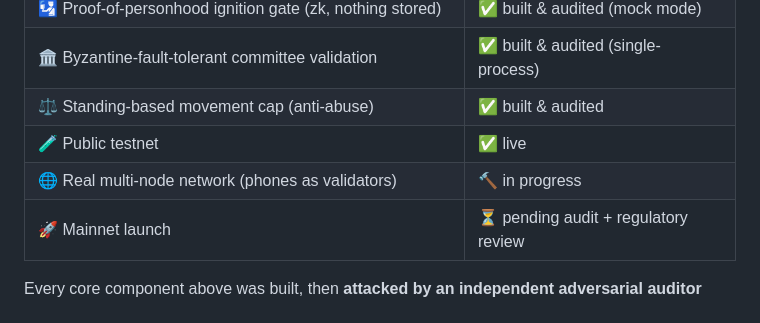
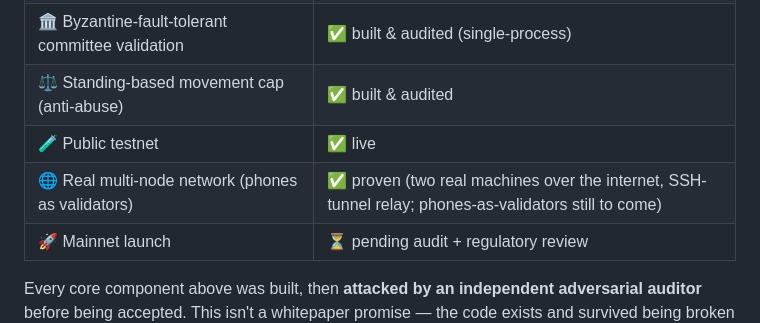
Before and after one commit to Fokerfeit/Money, a Markdown page: README.md, the part around the change. Drawn GitHub-style.

Commit message:
README: Bite 2 proven (main)

```diff
--- a/README.md
+++ b/README.md
@@ -47,7 +47,7 @@ This is a solo project in active development. Here's the real state — nothing
 | 🏛️ Byzantine-fault-tolerant committee validation | ✅ built & audited (single-process) |
 | ⚖️ Standing-based movement cap (anti-abuse) | ✅ built & audited |
 | 🧪 Public testnet | ✅ live |
-| 🌐 Real multi-node network (phones as validators) | 🔨 in progress |
+| 🌐 Real multi-node network (phones as validators) | ✅ proven (two real machines over the internet, SSH-tunnel relay; phones-as-validators still to come) |
 | 🚀 Mainnet launch | ⏳ pending audit + regulatory review |
 
 Every core component above was built, then **attacked by an independent adversarial auditor** before being accepted. This isn't a whitepaper promise — the code exists and survived being broken on purpose.
```
